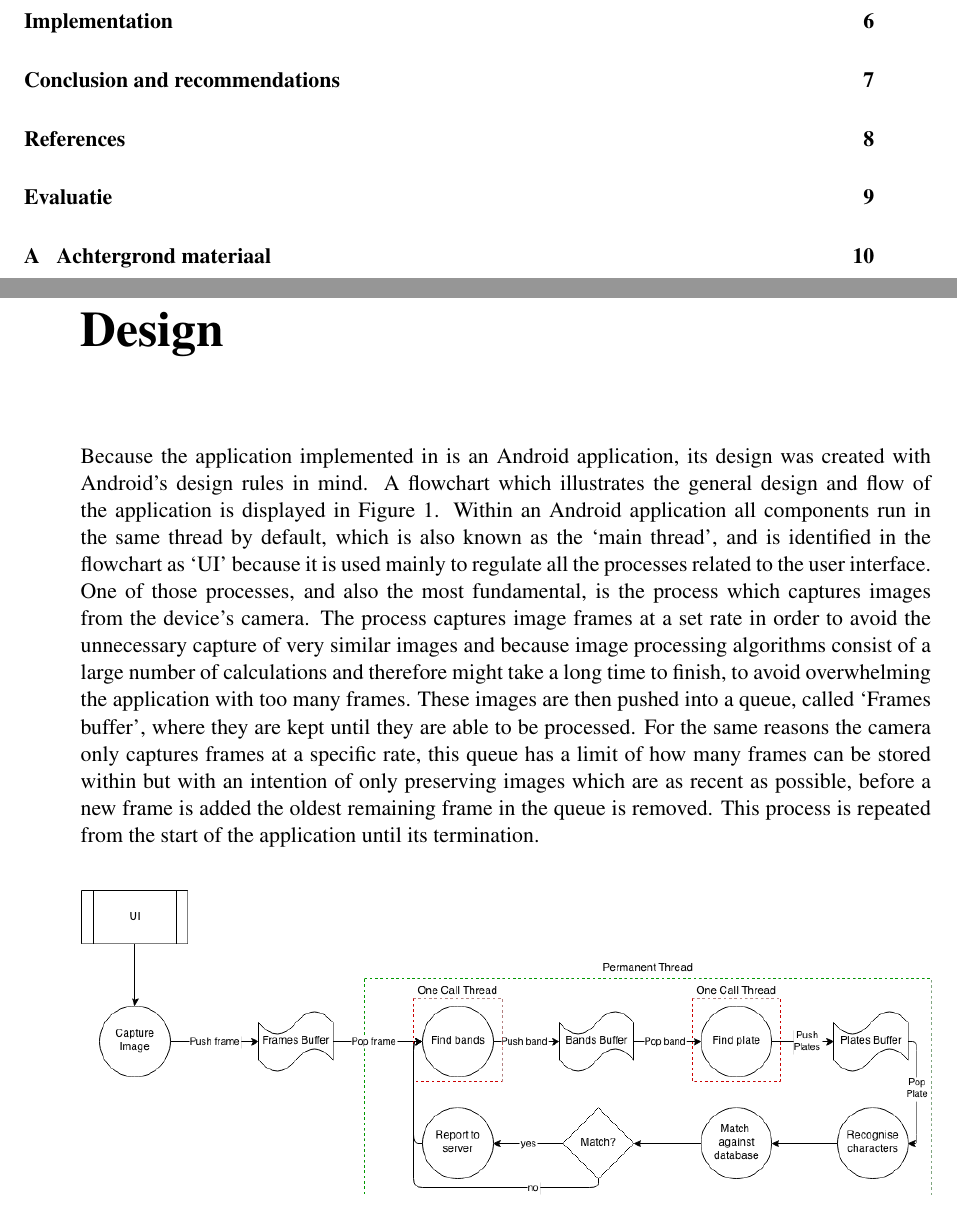
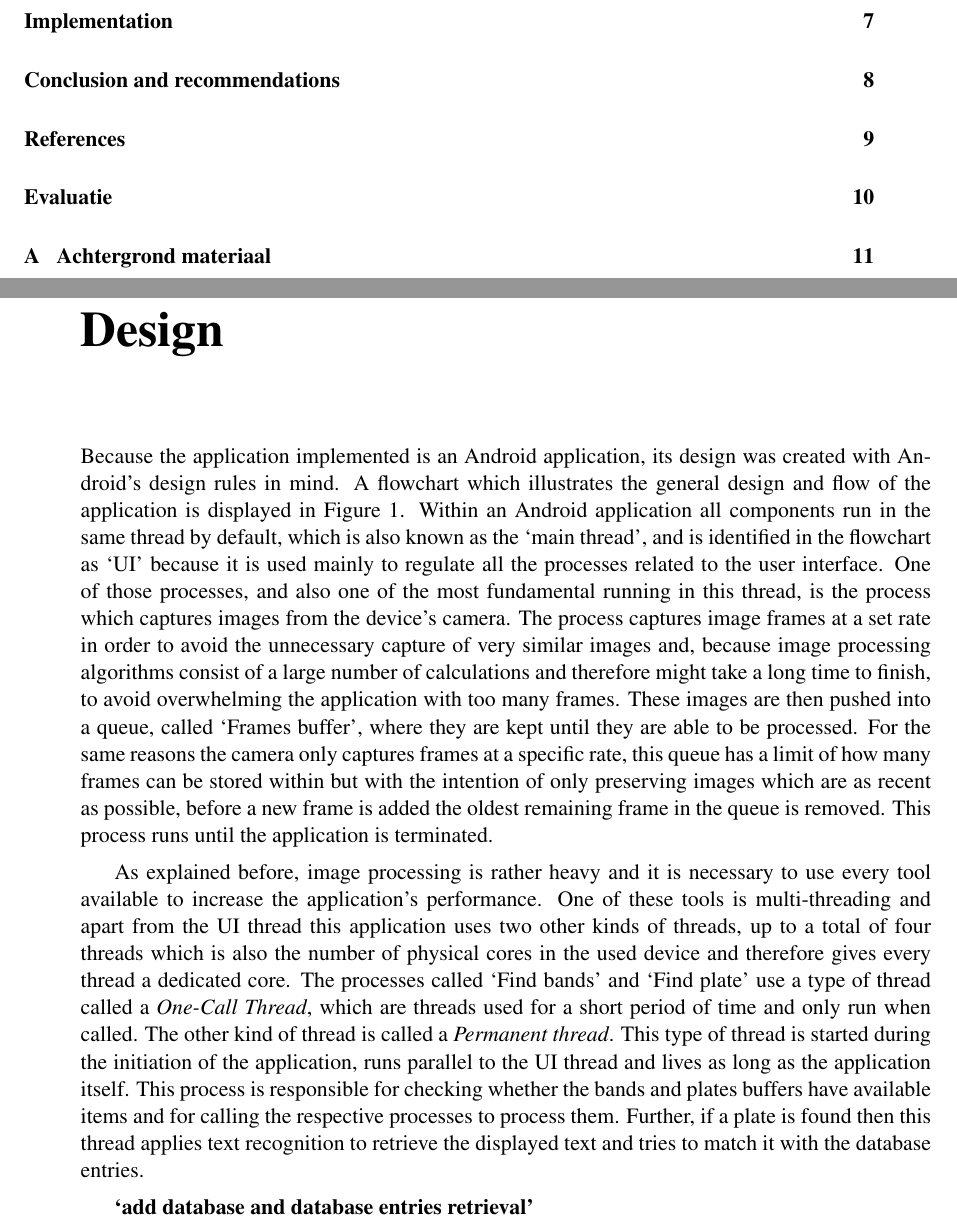
Before and after one commit to valorcurse/roadeye-thesis, a LaTeX document (verslag.tex, which reads hoofdverslag.tex): two parts of pages 4 and 10 of 17 before the commit and two parts of pages 4 and 10 of 18 after it, joined at a grey line, cut so that both start at the same text. Compiled offline with pdfLaTeX; a LaTeX package or settings file that is missing is left out.

Commit message:
Still working on design

```diff
--- a/hoofdverslag.tex
+++ b/hoofdverslag.tex
@@ -32,7 +32,11 @@ The other possible algorithm is mostly based on edge detection. This kind of alg
 
 \hoofdstuk{Design}
 
-Because the application implemented in is an Android application, its design was created with Android's design rules in mind. A flowchart which illustrates the general design and flow of the application is displayed in Figure \ref{fig:architecture}. Within an Android application all components run in the same thread by default, which is also known as the `main thread', and is identified in the flowchart as `UI' because it is used mainly to regulate all the processes related to the user interface. One of those processes, and also the most fundamental, is the process which captures images from the device's camera. The process captures image frames at a set rate in order to avoid the unnecessary capture of very similar images and because image processing algorithms consist of a large number of calculations and therefore might take a long time to finish, to avoid overwhelming the application with too many frames. These images are then pushed into a queue, called `Frames buffer', where they are kept until they are able to be processed. For the same reasons the camera only captures frames at a specific rate, this queue has a limit of how many frames can be stored within but with an intention of only preserving images which are as recent as possible, before a new frame is added the oldest remaining frame in the queue is removed. This process is repeated from the start of the application until its termination.
+Because the application implemented is an Android application, its design was created with Android's design rules in mind. A flowchart which illustrates the general design and flow of the application is displayed in Figure \ref{fig:architecture}. Within an Android application all components run in the same thread by default, which is also known as the `main thread', and is identified in the flowchart as `UI' because it is used mainly to regulate all the processes related to the user interface. One of those processes, and also one of the most fundamental running in this thread, is the process which captures images from the device's camera. The process captures image frames at a set rate in order to avoid the unnecessary capture of very similar images and, because image processing algorithms consist of a large number of calculations and therefore might take a long time to finish, to avoid overwhelming the application with too many frames. These images are then pushed into a queue, called `Frames buffer', where they are kept until they are able to be processed. For the same reasons the camera only captures frames at a specific rate, this queue has a limit of how many frames can be stored within but with the intention of only preserving images which are as recent as possible, before a new frame is added the oldest remaining frame in the queue is removed. This process runs until the application is terminated.
+
+As explained before, image processing is rather heavy and it is necessary to use every tool available to increase the application's performance. One of these tools is multi-threading and apart from the UI thread this application uses two other kinds of threads, up to a total of four threads which is also the number of physical cores in the used device and therefore gives every thread a dedicated core. The processes called `Find bands' and `Find plate' use a type of thread called a \emph{One-Call Thread}, which are threads used for a short period of time and only run when called. The other kind of thread is called a \emph{Permanent thread}. This type of thread is started during the initiation of the application, runs parallel to the UI thread and lives as long as the application itself. This process is responsible for checking whether the bands and plates buffers have available items and for calling the respective processes to process them. Further, if a plate is found then this thread applies text recognition to retrieve the displayed text and tries to match it with the database entries.
+
+\textbf{`add database and database entries retrieval'}
 
 \figuur{width=\textwidth}{plaatjes/architecture-RoadEye-parallel.png}{architecture}{System flow diagram}
 
```
Also changed, not shown: verslag.pdf, hoofdverslag.tex (2 more changed lines).
